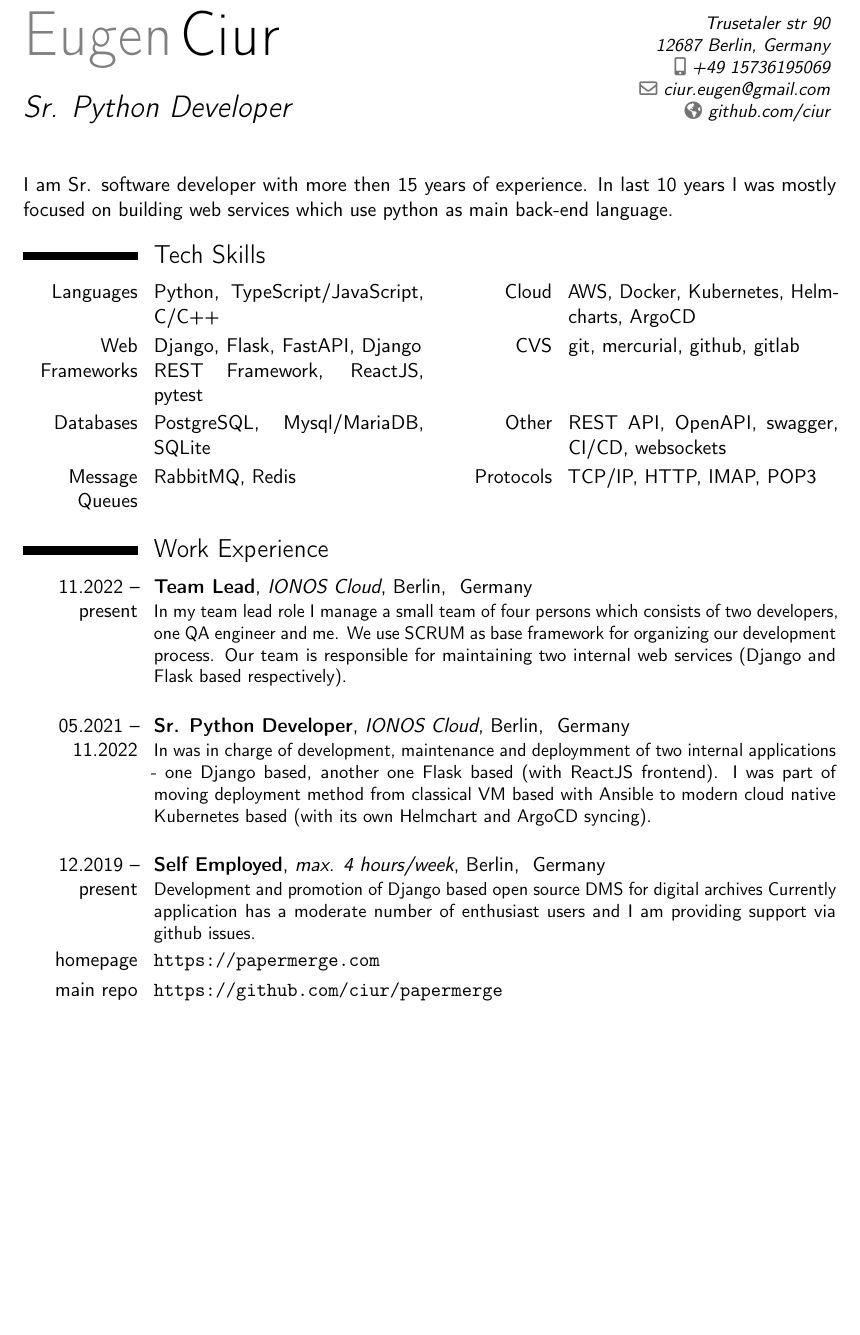
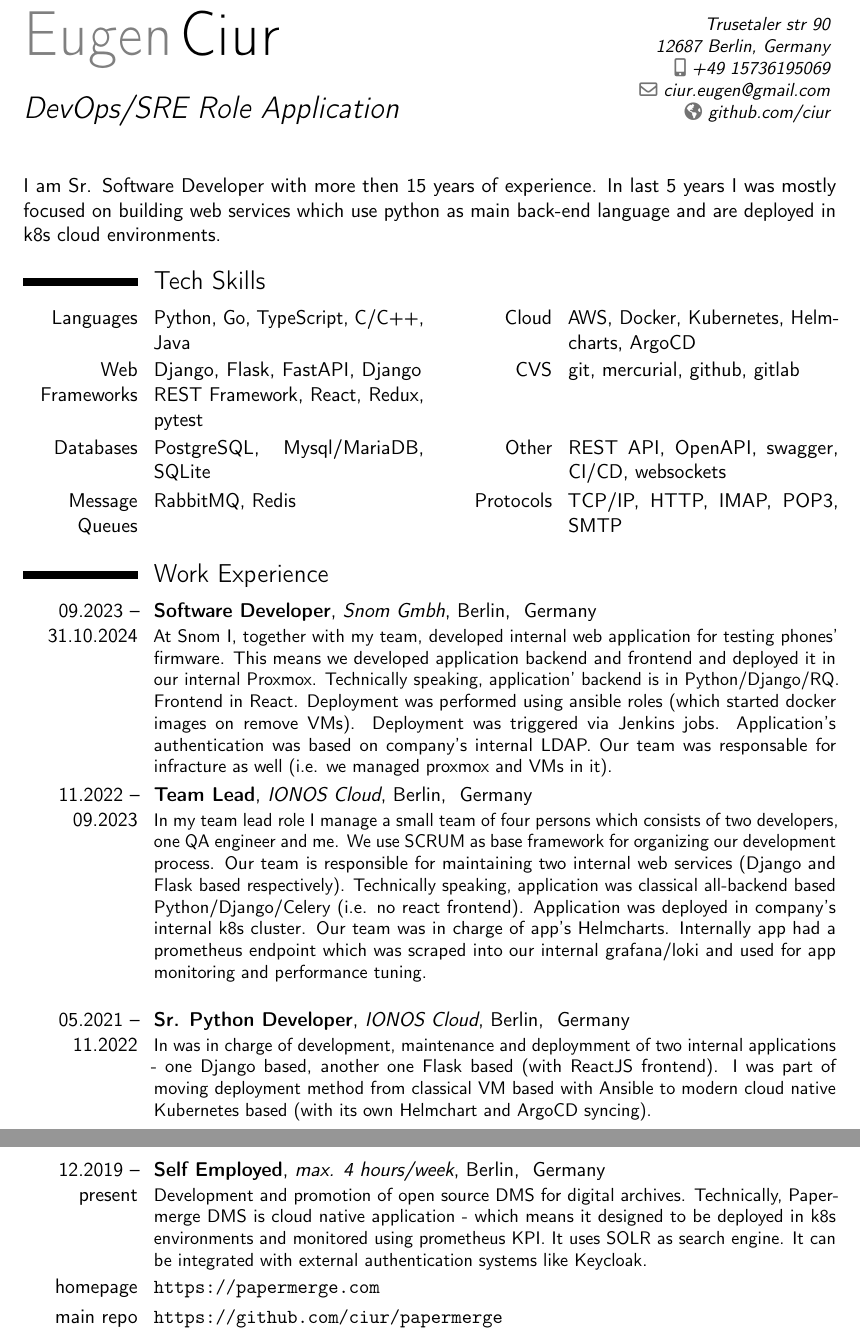
Before and after one commit to ciur/resume, a LaTeX CV (src/resume-en.tex): part of page 1 of 2 before the commit and two parts of pages 1 and 2 of 3 after it, the two joined at a grey line, cut so that both start at the same text, the shorter picture padded with empty space. Compiled offline with pdfLaTeX.

Commit message:
DevOps SRE Role

```diff
--- a/src/resume-en.tex
+++ b/src/resume-en.tex
@@ -15,7 +15,7 @@
 %% Personal data
 \firstname{Eugen}
 \familyname{Ciur}
-\title{Sr. Python Developer}
+\title{DevOps/SRE Role Application}
 \address{Trusetaler str 90}{12687 Berlin, Germany}
 \mobile{+49 15736195069}
 \email{ciur.eugen@gmail.com}
@@ -28,34 +28,57 @@
 \begin{document}
     \makecvtitle
 
-    I am Sr. software developer with more then 15 years of
-    experience. In last 10 years I was mostly
+    I am Sr. Software Developer with more then 15 years of
+    experience. In last 5 years I was mostly
     focused on building web services which use python as main
-    back-end language.
+    back-end language and are deployed in k8s cloud environments.
 
     \section{Tech Skills}
-    \cvdoubleitem{Languages}{Python, TypeScript/JavaScript, C/C++}{Cloud}{AWS, Docker, Kubernetes, Helmcharts, ArgoCD}
-    \cvdoubleitem{Web Frameworks}{Django, Flask, FastAPI, Django REST Framework, ReactJS, pytest}{CVS}{git, mercurial, github, gitlab}
+    \cvdoubleitem{Languages}{Python, Go, TypeScript, C/C++, Java}{Cloud}{AWS, Docker, Kubernetes, Helmcharts, ArgoCD}
+    \cvdoubleitem{Web Frameworks}{Django, Flask, FastAPI, Django REST Framework, React, Redux, pytest}{CVS}{git, mercurial, github, gitlab}
     \cvdoubleitem{Databases}{PostgreSQL, Mysql/MariaDB, SQLite}{Other}{REST API, OpenAPI, swagger, CI/CD, websockets}
-    \cvdoubleitem{Message Queues}{RabbitMQ, Redis}{Protocols}{TCP/IP, HTTP, IMAP, POP3}
+    \cvdoubleitem{Message Queues}{RabbitMQ, Redis}{Protocols}{TCP/IP, HTTP, IMAP, POP3, SMTP}
 
     \section{Work Experience}
 
-    \cventry{11.2022 -- present}{Team Lead}{IONOS Cloud}{Berlin}{ Germany }{        In my team lead role I manage a small team of four persons
+    \cventry{09.2023 -- 31.10.2024}{Software Developer}{Snom Gmbh}{Berlin}{ Germany }{
+      At Snom I, together with my team, developed internal web application for testing phones' firmware.
+      This means we developed application backend and frontend and deployed it in our internal Proxmox.
+      Technically speaking, application' backend is in Python/Django/RQ. Frontend in React.
+      Deployment was performed using ansible roles (which started docker images on remove VMs).
+      Deployment was triggered via Jenkins jobs. Application's authentication was based on company's internal LDAP.
+      Our team was responsable for infracture as well (i.e. we managed proxmox and VMs in it).
+      }
+
+    \cventry{11.2022 -- 09.2023}{Team Lead}{IONOS Cloud}{Berlin}{ Germany }{
+      In my team lead role I manage a small team of four persons
         which consists of two developers, one QA engineer and me.
         We use SCRUM as base framework for organizing our
         development process. Our team is responsible for maintaining
         two internal web services (Django and Flask based
-        respectively).}
+        respectively). Technically speaking, application was classical all-backend based Python/Django/Celery
+        (i.e. no react frontend). Application was deployed in company's internal k8s cluster.
+        Our team was in charge of app's Helmcharts. Internally app had a prometheus endpoint
+        which was scraped into our internal grafana/loki and used for app monitoring and performance tuning.
+      }
 
    \vspace{0.4cm}
 
-    \cventry{05.2021 -- 11.2022}{Sr. Python Developer}{IONOS Cloud}{Berlin}{ Germany }{        In was in charge of development, maintenance and deploymment of two internal applications - one Django based, another one Flask based (with ReactJS frontend). I was part of moving deployment method from classical VM based with Ansible to modern cloud native Kubernetes based (with its own Helmchart and ArgoCD syncing).}
+    \cventry{05.2021 -- 11.2022}{Sr. Python Developer}{IONOS Cloud}{Berlin}{ Germany }{
+      In was in charge of development, maintenance and deploymment of two internal applications - one Django based,
+      another one Flask based (with ReactJS frontend).
+      I was part of moving deployment method from classical VM based with Ansible to modern cloud native Kubernetes based
+      (with its own Helmchart and ArgoCD syncing).
+     }
 
     \vspace{0.4cm}
 
     \cventry{12.2019 -- present}{Self Employed}{max. 4 hours/week}{Berlin}{ Germany }
-    { Development and promotion of Django based open source DMS for digital archives Currently application has a moderate number of enthusiast users and I am providing support via github issues.
+    {
+      Development and promotion of open source DMS for digital archives. Technically, Papermerge DMS
+      is cloud native application - which means it designed to be deployed in k8s environments and
+      monitored using prometheus KPI. It uses SOLR as search engine. It can be
+      integrated with external authentication systems like Keycloak.
     }
 
     \cvitem{homepage}{\url{https://papermerge.com}}
```
Also changed, not shown: src/resume-en.tex (2 more changed lines). Lines whose indentation alone changed are shown as unchanged.
